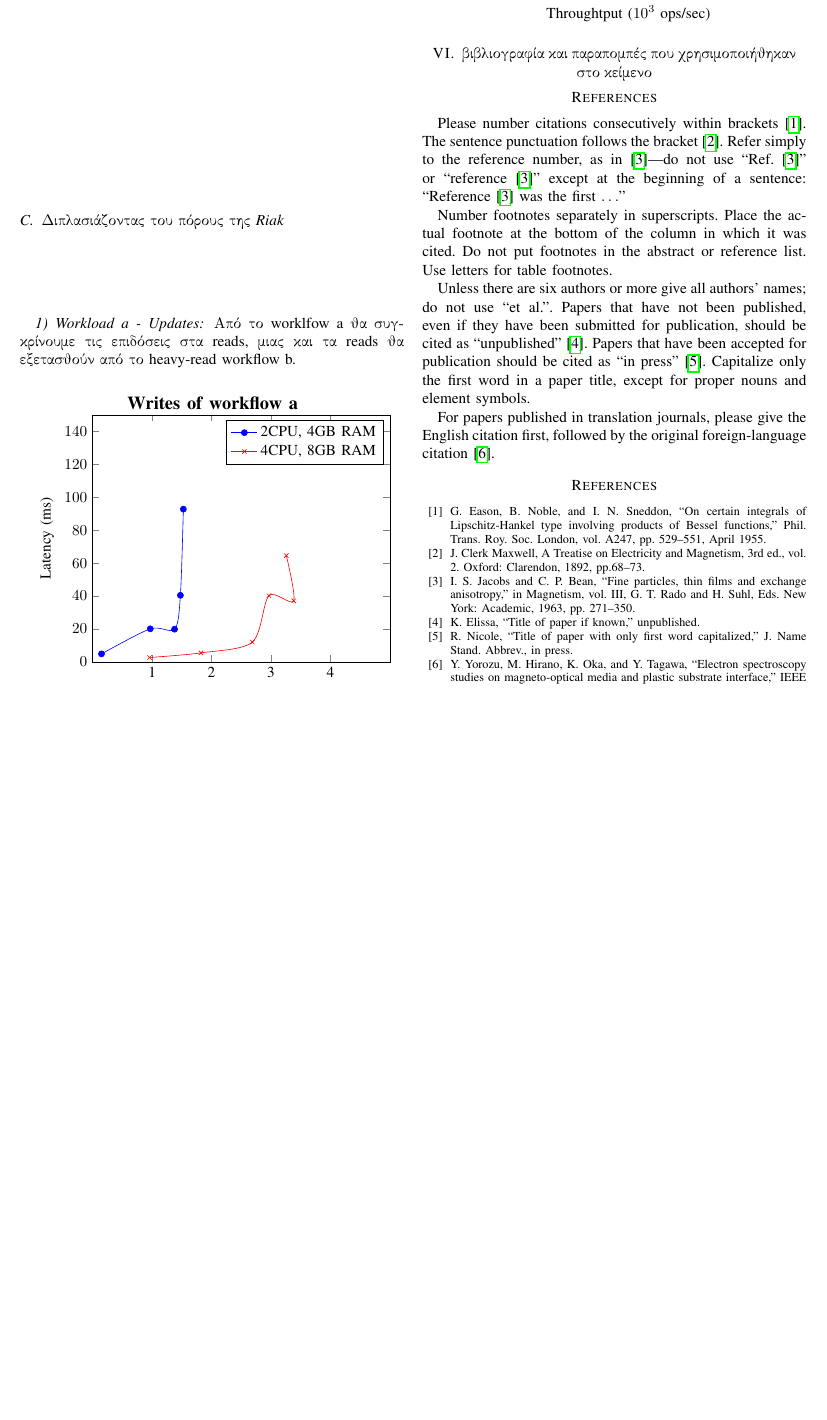
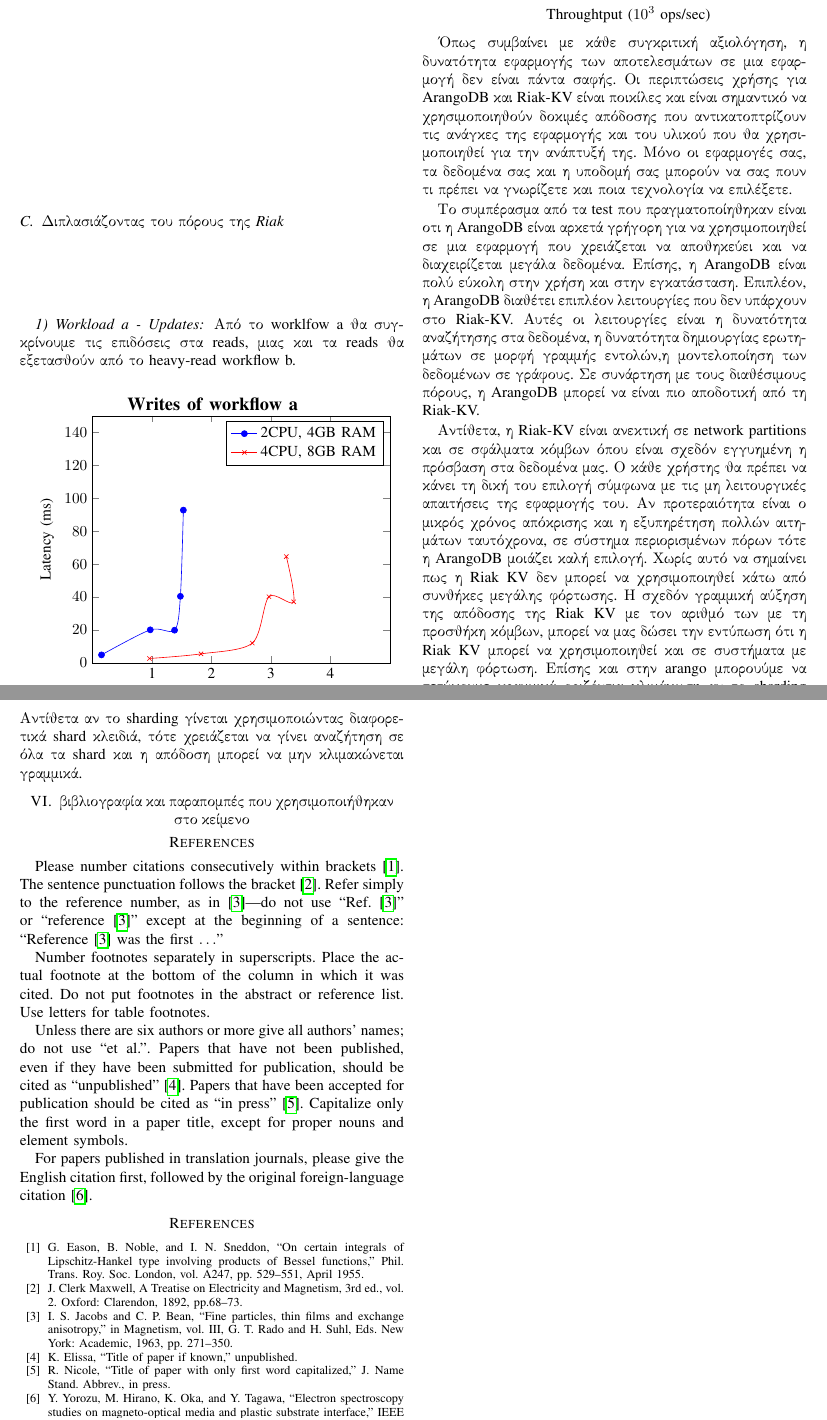
Before and after one commit to Varagos/InformationSystems, a LaTeX paper (report/report.tex): part of page 5 of 6 before the commit and two parts of pages 5 and 6 of 6 after it, the two joined at a grey line, cut so that both start at the same text, the shorter picture padded with empty space. Compiled offline with pdfLaTeX.

Commit message:
Add more conclusions

```diff
--- a/report/report.tex
+++ b/report/report.tex
@@ -618,7 +618,38 @@
 
         \end{tikzpicture}
 
+Όπως συμβαίνει με κάθε συγκριτική αξιολόγηση, η δυνατότητα εφαρμογής των
+αποτελεσμάτων σε μια εφαρμογή δεν είναι πάντα σαφής. Οι περιπτώσεις χρήσης για
+ArangoDB και Riak-KV είναι ποικίλες και είναι σημαντικό να χρησιμοποιηθούν
+δοκιμές απόδοσης που αντικατοπτρίζουν τις ανάγκες της εφαρμογής και του υλικού που θα
+χρησιμοποιηθεί για την ανάπτυξή της.
+Μόνο οι εφαρμογές σας, τα δεδομένα σας και η υποδομή σας μπορούν να σας πουν
+τι πρέπει να γνωρίζετε και ποια τεχνολογία να επιλέξετε.
 
+Το συμπέρασμα από τα test που πραγματοποίηθηκαν είναι οτι η ArangoDB είναι
+αρκετά γρήγορη για να χρησιμοποιηθεί σε μια εφαρμογή που χρειάζεται να αποθηκεύει
+και να διαχειρίζεται μεγάλα δεδομένα. Επίσης, η ArangoDB είναι πολύ εύκολη στην
+χρήση και στην εγκατάσταση. Επιπλέον, η ArangoDB διαθέτει επιπλέον λειτουργίες
+που δεν υπάρχουν στο Riak-KV.
+Αυτές οι λειτουργίες είναι η δυνατότητα
+αναζήτησης στα δεδομένα, η δυνατότητα δημιουργίας ερωτημάτων σε μορφή
+γραμμής εντολών,η μοντελοποίηση των δεδομένων σε γράφους.
+Σε συνάρτηση με τους διαθέσιμους πόρους, η ArangoDB μπορεί να
+είναι πιο αποδοτική από τη  Riak-KV.
+
+Αντίθετα, η Riak-KV είναι ανεκτική σε
+network partitions και σε σφάλματα κόμβων όπου είναι σχεδόν εγγυημένη η πρόσβαση
+στα δεδομένα μας. Ο κάθε χρήστης θα πρέπει να κάνει τη δική του επιλογή
+σύμφωνα με τις μη λειτουργικές απαιτήσεις της εφαρμογής του. Αν προτεραιότητα είναι ο μικρός
+χρόνος απόκρισης και η εξυπηρέτηση πολλών αιτημάτων ταυτόχρονα, σε σύστημα περιορισμένων πόρων
+τότε η ArangoDB μοιάζει καλή επιλογή. Χωρίς αυτό να σημαίνει πως η Riak KV δεν μπορεί να χρησιμοποιηθεί
+κάτω από συνθήκες μεγάλης φόρτωσης. Η σχεδόν γραμμική αύξηση της απόδοσης της Riak KV με τον αριθμό των
+με τη προσθήκη κόμβων, μπορεί να μας δώσει την εντύπωση ότι η Riak KV μπορεί να χρησιμοποιηθεί και σε
+συστήματα με μεγάλη φόρτωση.
+Επίσης και στην arango μπορουύμε να πετύχουμε γραμμικά οριζόντια κλιμάκωση αν το
+sharding γίνεται αποκλειστικά σε επίπεδο κλειδιών των δεδομένων. Αντίθετα αν το sharding γίνεται χρησιμοποιώντας
+διαφορετικά shard κλειδιά, τότε χρειάζεται να γίνει αναζήτηση σε όλα τα shard και η απόδοση
+μπορεί να μην κλιμακώνεται γραμμικά.
 \section{βιβλιογραφία και παραπομπές που χρησιμοποιήθηκαν στο κείμενο}
 
 \section*{References}
```
